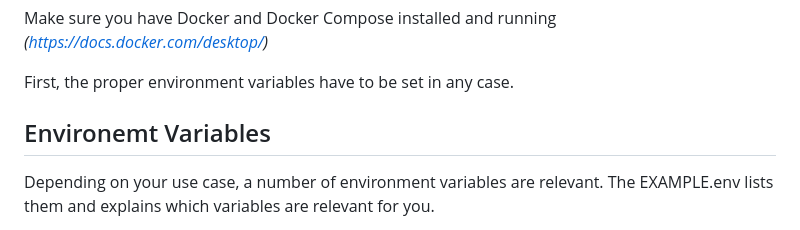
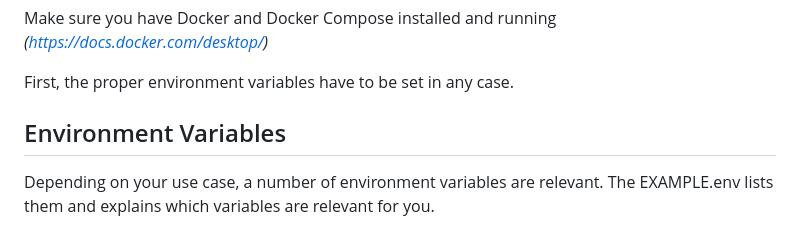
Before and after one commit to joklawitter/geophylo, a Markdown page: python/README.md, the part around the change. Drawn GitHub-style.

```diff
--- a/python/README.md
+++ b/python/README.md
@@ -5,7 +5,7 @@ Make sure you have Docker and Docker Compose installed and running *(https://doc
 
 First, the proper environment variables have to be set in any case.
 
-## Environemt Variables
+## Environment Variables
 
 Depending on your use case, a number of environment variables are relevant. The EXAMPLE.env lists them and explains which variables are relevant for you.
 
```
